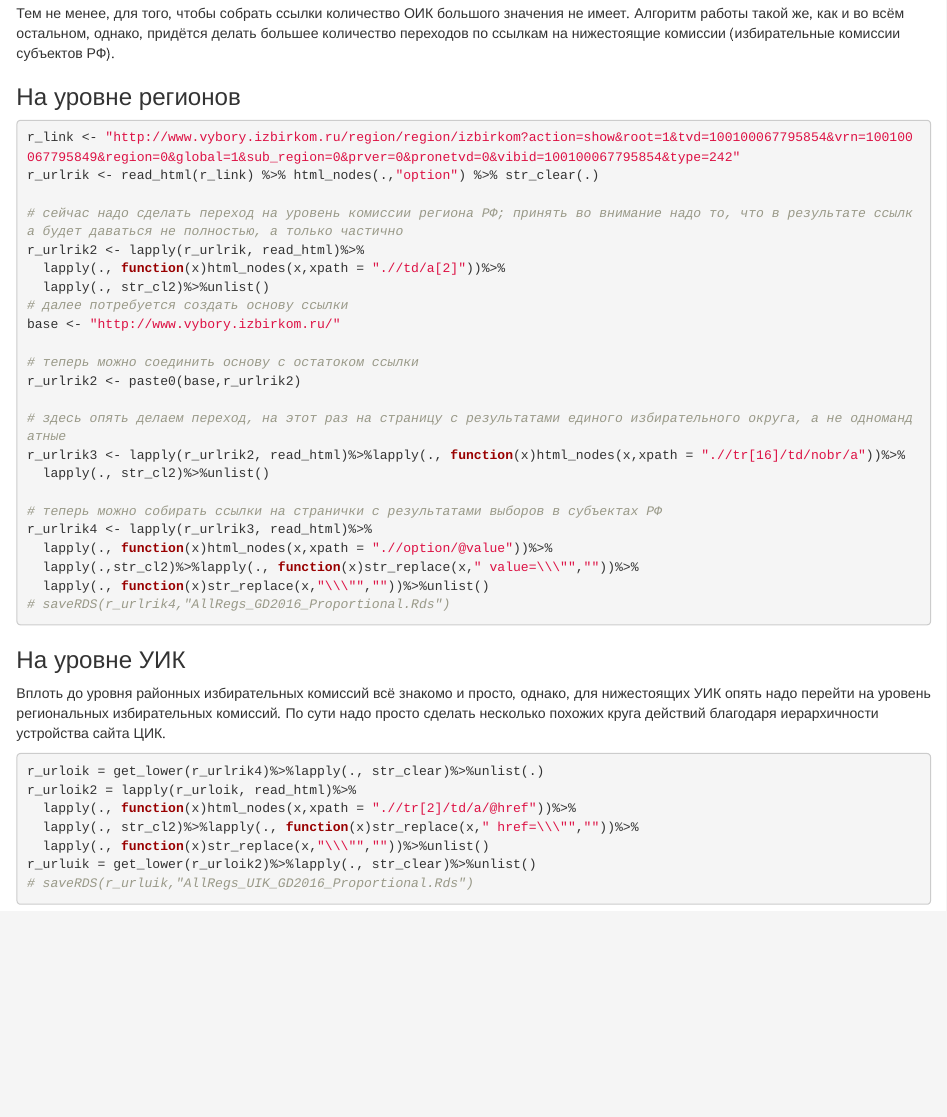
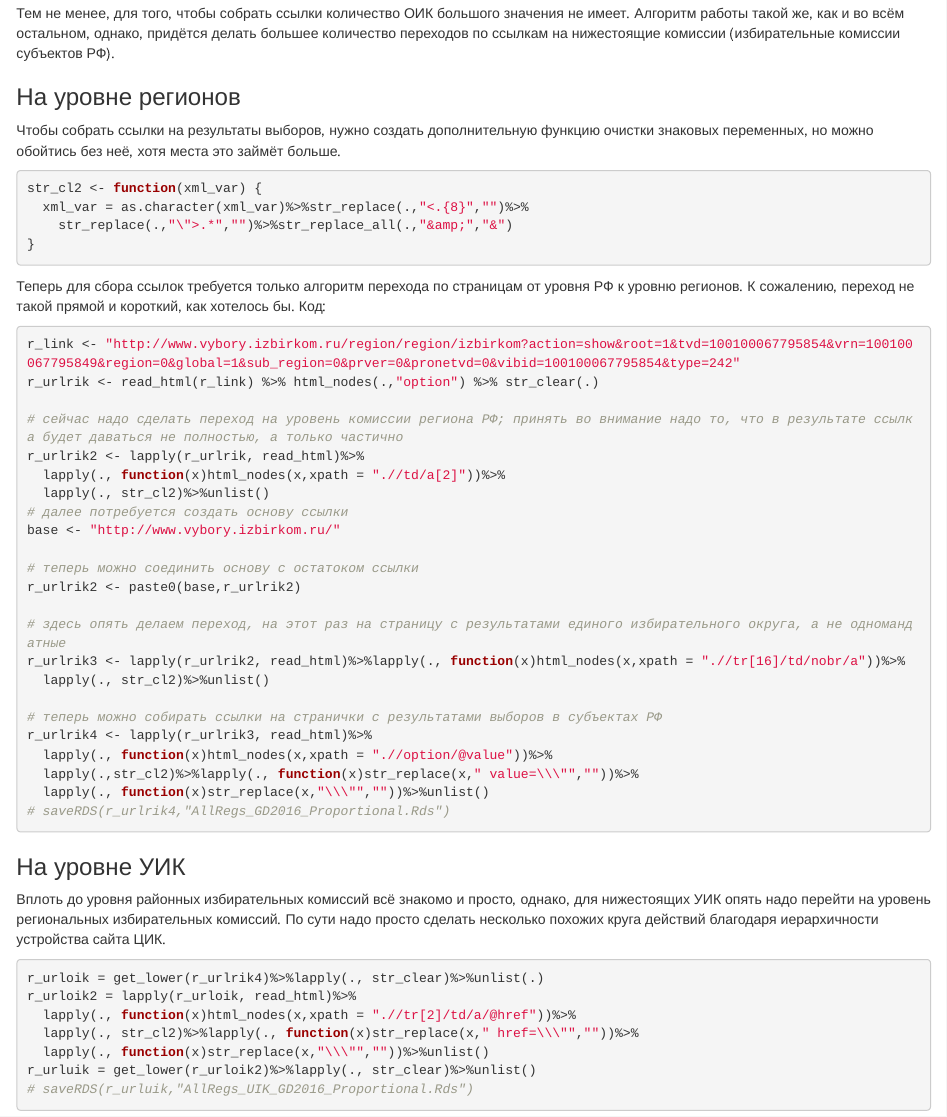
Before and after one commit to bobfromspace/cikrf_scraping, an R Markdown document (link_collection.Rmd): the page in a window 1100 px wide, from 2050 px down. Rendered offline with R 4.5, knitr and Pandoc, with nearby package versions.

Commit message:
Update link_collection.Rmd

````diff
--- a/link_collection.Rmd
+++ b/link_collection.Rmd
@@ -87,6 +87,17 @@ p_urluik <- get_lower(p_urldist) %>% lapply(.,str_clear) %>% unlist(.)
 
 ### На уровне регионов
 
+Чтобы собрать ссылки на результаты выборов, нужно создать дополнительную функцию очистки знаковых переменных, но можно обойтись без неё, хотя места это займёт больше.
+
+```r
+str_cl2 <- function(xml_var) {
+  xml_var = as.character(xml_var)%>%str_replace(.,"<.{8}","")%>%
+    str_replace(.,"\">.*","")%>%str_replace_all(.,"&amp;","&")
+}
+```
+
+Теперь для сбора ссылок требуется только алгоритм перехода по страницам от уровня РФ к уровню регионов. К сожалению, переход не такой прямой и короткий, как хотелось бы. Код:
+
 ```r
 r_link <- "http://www.vybory.izbirkom.ru/region/region/izbirkom?action=show&root=1&tvd=100100067795854&vrn=100100067795849&region=0&global=1&sub_region=0&prver=0&pronetvd=0&vibid=100100067795854&type=242"
 r_urlrik <- read_html(r_link) %>% html_nodes(.,"option") %>% str_clear(.)
````
